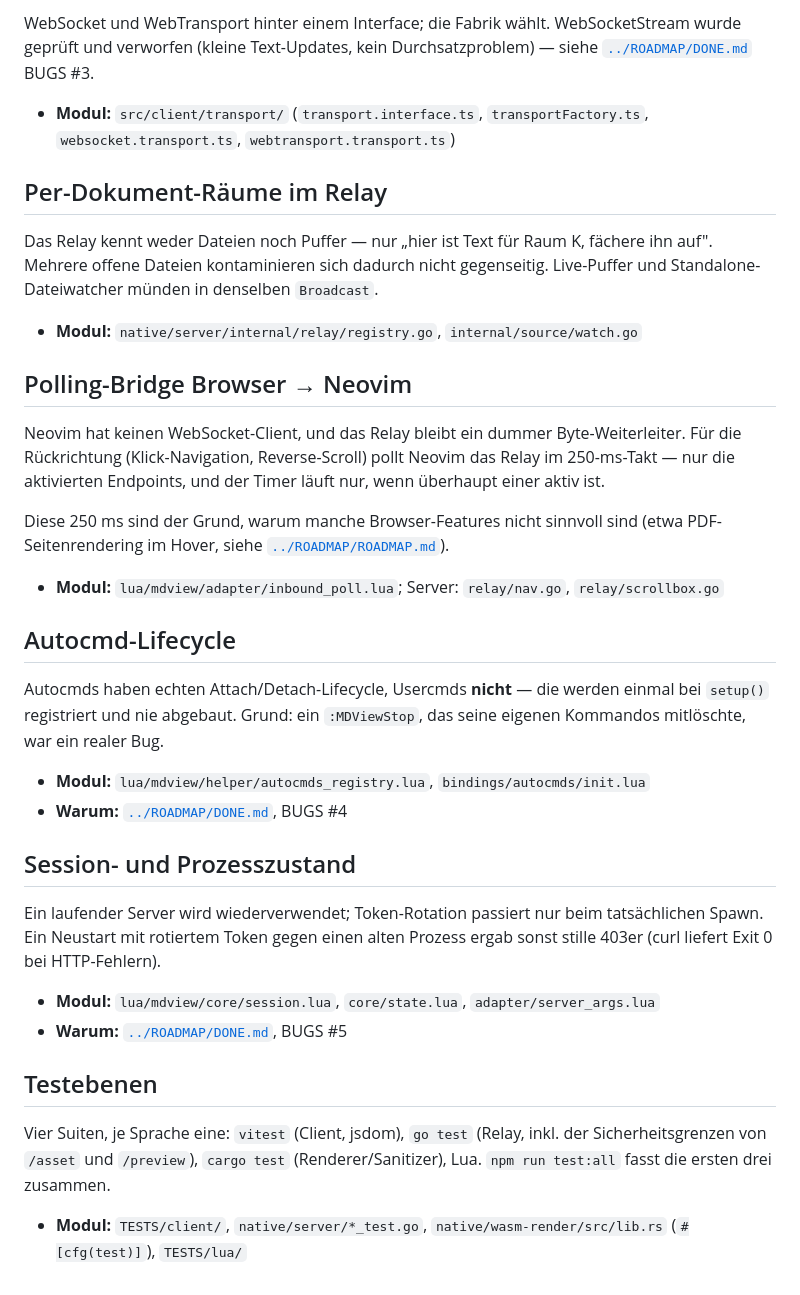
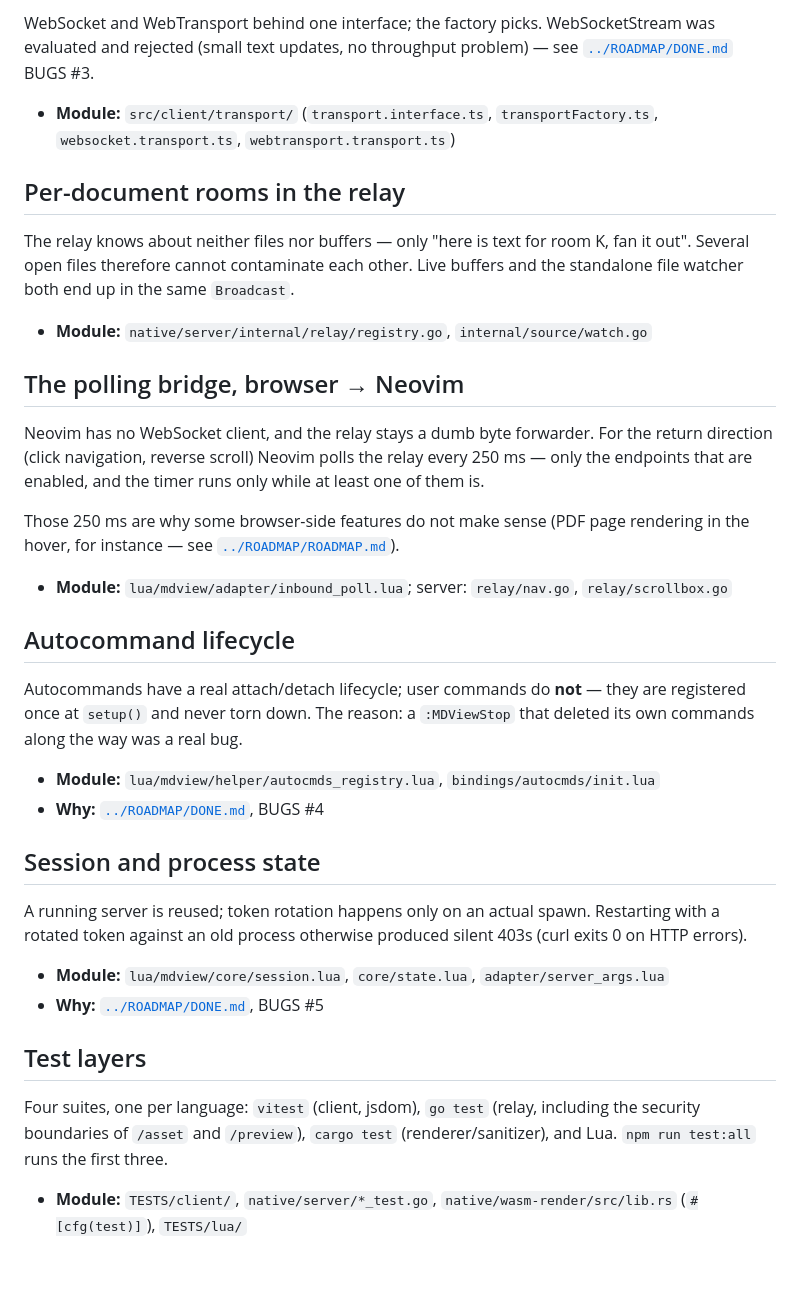
Before and after one commit to StefanBartl/mdview.nvim, a Markdown page: docs/FEATURES/FEATURES.md, the part around one of its changes. GitHub-like rendering.

```diff
--- a/docs/FEATURES/FEATURES.md
+++ b/docs/FEATURES/FEATURES.md
@@ -168,55 +164,54 @@ Genutzt von **TOC-Overlay**, **Scroll-Sync**, **Cursor-Marker** und
 
-WebSocket und WebTransport hinter einem Interface; die Fabrik wählt.
-WebSocketStream wurde geprüft und verworfen (kleine Text-Updates, kein
-Durchsatzproblem) — siehe [`../ROADMAP/DONE.md`](../ROADMAP/DONE.md) BUGS #3.
+WebSocket and WebTransport behind one interface; the factory picks.
+WebSocketStream was evaluated and rejected (small text updates, no throughput
+problem) — see [`../ROADMAP/DONE.md`](../ROADMAP/DONE.md) BUGS #3.
 
-- **Modul:** `src/client/transport/` (`transport.interface.ts`, `transportFactory.ts`, `websocket.transport.ts`, `webtransport.transport.ts`)
+- **Module:** `src/client/transport/` (`transport.interface.ts`, `transportFactory.ts`, `websocket.transport.ts`, `webtransport.transport.ts`)
 
-## Per-Dokument-Räume im Relay
+## Per-document rooms in the relay
 
-Das Relay kennt weder Dateien noch Puffer — nur „hier ist Text für Raum K,
-fächere ihn auf". Mehrere offene Dateien kontaminieren sich dadurch nicht
-gegenseitig. Live-Puffer und Standalone-Dateiwatcher münden in denselben
+The relay knows about neither files nor buffers — only "here is text for room
+K, fan it out". Several open files therefore cannot contaminate each other.
+Live buffers and the standalone file watcher both end up in the same
 `Broadcast`.
 
-- **Modul:** `native/server/internal/relay/registry.go`, `internal/source/watch.go`
+- **Module:** `native/server/internal/relay/registry.go`, `internal/source/watch.go`
 
-## Polling-Bridge Browser → Neovim
+## The polling bridge, browser → Neovim
 
-Neovim hat keinen WebSocket-Client, und das Relay bleibt ein dummer
-Byte-Weiterleiter. Für die Rückrichtung (Klick-Navigation,
-Reverse-Scroll) pollt Neovim das Relay im 250-ms-Takt — nur die aktivierten
-Endpoints, und der Timer läuft nur, wenn überhaupt einer aktiv ist.
+Neovim has no WebSocket client, and the relay stays a dumb byte forwarder. For
+the return direction (click navigation, reverse scroll) Neovim polls the relay
+every 250 ms — only the endpoints that are enabled, and the timer runs only
+while at least one of them is.
 
-Diese 250 ms sind der Grund, warum manche Browser-Features nicht sinnvoll
-sind (etwa PDF-Seitenrendering im Hover, siehe
+Those 250 ms are why some browser-side features do not make sense (PDF page
+rendering in the hover, for instance — see
 [`../ROADMAP/ROADMAP.md`](../ROADMAP/ROADMAP.md)).
 
-- **Modul:** `lua/mdview/adapter/inbound_poll.lua`; Server: `relay/nav.go`, `relay/scrollbox.go`
+- **Module:** `lua/mdview/adapter/inbound_poll.lua`; server: `relay/nav.go`, `relay/scrollbox.go`
 
-## Autocmd-Lifecycle
+## Autocommand lifecycle
 
-Autocmds haben echten Attach/Detach-Lifecycle, Usercmds **nicht** — die
-werden einmal bei `setup()` registriert und nie abgebaut. Grund: ein
-`:MDViewStop`, das seine eigenen Kommandos mitlöschte, war ein realer Bug.
+Autocommands have a real attach/detach lifecycle; user commands do **not** —
+they are registered once at `setup()` and never torn down. The reason: a
+`:MDViewStop` that deleted its own commands along the way was a real bug.
 
-- **Modul:** `lua/mdview/helper/autocmds_registry.lua`, `bindings/autocmds/init.lua`
-- **Warum:** [`../ROADMAP/DONE.md`](../ROADMAP/DONE.md), BUGS #4
+- **Module:** `lua/mdview/helper/autocmds_registry.lua`, `bindings/autocmds/init.lua`
+- **Why:** [`../ROADMAP/DONE.md`](../ROADMAP/DONE.md), BUGS #4
 
-## Session- und Prozesszustand
+## Session and process state
 
-Ein laufender Server wird wiederverwendet; Token-Rotation passiert nur beim
-tatsächlichen Spawn. Ein Neustart mit rotiertem Token gegen einen alten
-Prozess ergab sonst stille 403er (curl liefert Exit 0 bei HTTP-Fehlern).
+A running server is reused; token rotation happens only on an actual spawn.
+Restarting with a rotated token against an old process otherwise produced
+silent 403s (curl exits 0 on HTTP errors).
 
-- **Modul:** `lua/mdview/core/session.lua`, `core/state.lua`, `adapter/server_args.lua`
-- **Warum:** [`../ROADMAP/DONE.md`](../ROADMAP/DONE.md), BUGS #5
+- **Module:** `lua/mdview/core/session.lua`, `core/state.lua`, `adapter/server_args.lua`
+- **Why:** [`../ROADMAP/DONE.md`](../ROADMAP/DONE.md), BUGS #5
 
-## Testebenen
+## Test layers
 
-Vier Suiten, je Sprache eine: `vitest` (Client, jsdom), `go test` (Relay,
-inkl. der Sicherheitsgrenzen von `/asset` und `/preview`), `cargo test`
-(Renderer/Sanitizer), Lua. `npm run test:all` fasst die ersten drei
-zusammen.
+Four suites, one per language: `vitest` (client, jsdom), `go test` (relay,
+including the security boundaries of `/asset` and `/preview`), `cargo test`
+(renderer/sanitizer), and Lua. `npm run test:all` runs the first three.
 
-- **Modul:** `TESTS/client/`, `native/server/*_test.go`, `native/wasm-render/src/lib.rs` (`#[cfg(test)]`), `TESTS/lua/`
+- **Module:** `TESTS/client/`, `native/server/*_test.go`, `native/wasm-render/src/lib.rs` (`#[cfg(test)]`), `TESTS/lua/`
```
Also changed, not shown: other parts of docs/FEATURES/FEATURES.md (+116 -120 lines).
